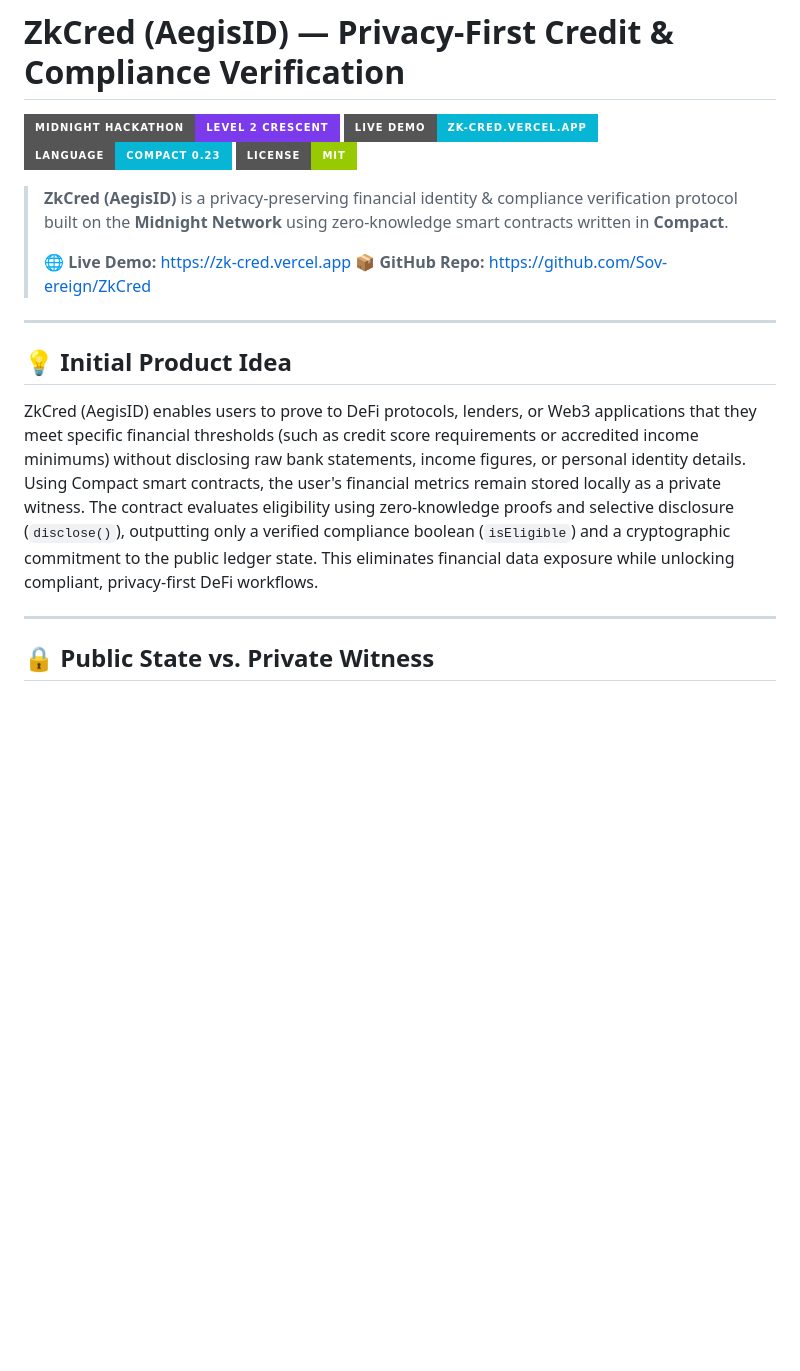
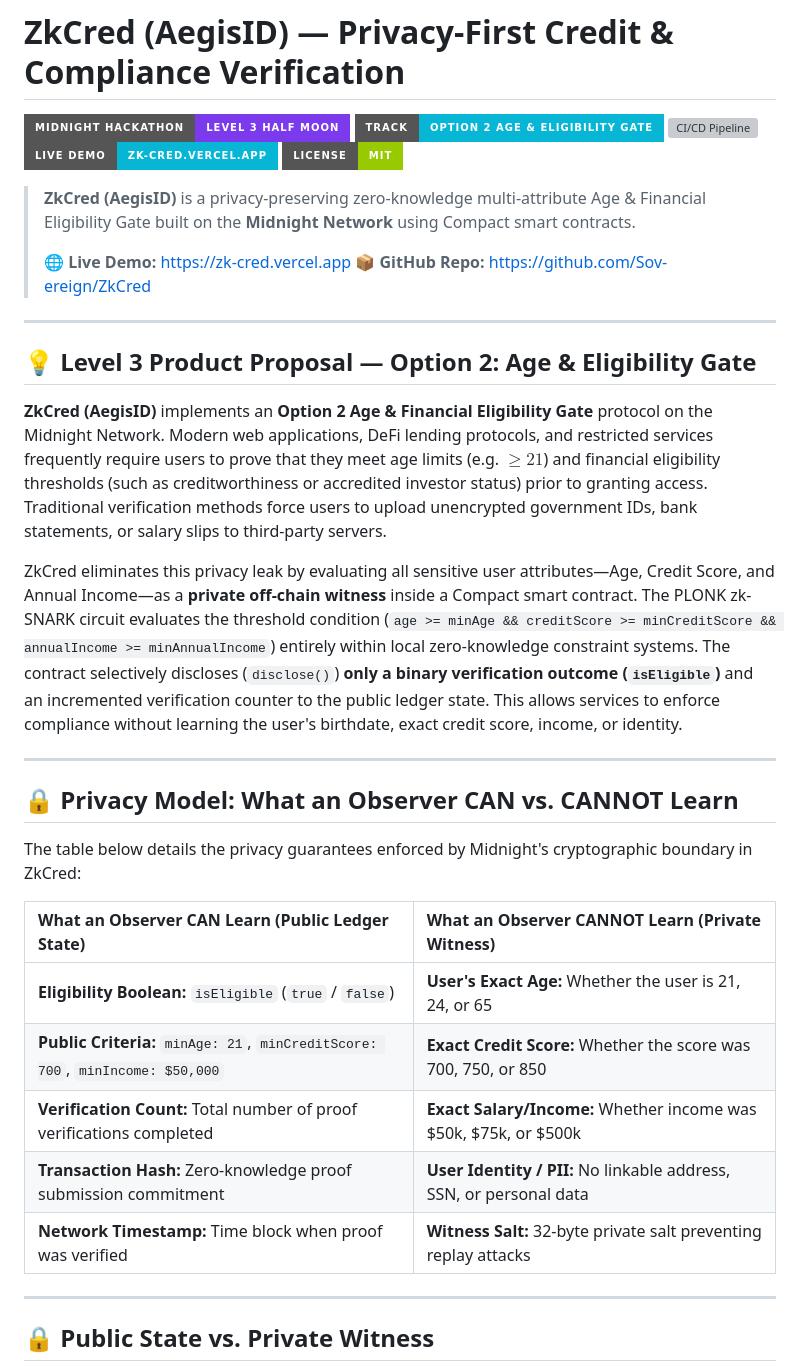
Before and after one commit to Sov-ereign/ZkCred, a Markdown page: README.md, the part around one of its changes. Rendered like a GitHub page; badges without logos; blank space fills up the shorter version; grey boxes are pictures that could not be loaded.

```diff
--- a/README.md
+++ b/README.md
@@ -1,20 +1,37 @@
 # ZkCred (AegisID) — Privacy-First Credit & Compliance Verification
 
-![Level 2 - Prize Track](https://img.shields.io/badge/Midnight_Hackathon-Level_2_Crescent-7c3aed?style=for-the-badge&logo=moon)
+![Level 3 - Half Moon](https://img.shields.io/badge/Midnight_Hackathon-Level_3_Half_Moon-7c3aed?style=for-the-badge&logo=moon)
+![Option 2 - Age & Eligibility Gate](https://img.shields.io/badge/Track-Option_2_Age_%26_Eligibility_Gate-06b6d4?style=for-the-badge)
+[![CI/CD Pipeline](https://github.com/Sov-ereign/ZkCred/actions/workflows/ci.yml/badge.svg)](https://github.com/Sov-ereign/ZkCred/actions/workflows/ci.yml)
 ![Live Demo](https://img.shields.io/badge/Live_Demo-zk--cred.vercel.app-06b6d4?style=for-the-badge&logo=vercel)
-![Compact](https://img.shields.io/badge/Language-Compact_0.23-06b6d4?style=for-the-badge)
 ![License](https://img.shields.io/badge/License-MIT-green?style=for-the-badge)
 
-> **ZkCred (AegisID)** is a privacy-preserving financial identity & compliance verification protocol built on the **Midnight Network** using zero-knowledge smart contracts written in **Compact**.
+> **ZkCred (AegisID)** is a privacy-preserving zero-knowledge multi-attribute Age & Financial Eligibility Gate built on the **Midnight Network** using Compact smart contracts.
 >
 > 🌐 **Live Demo:** [https://zk-cred.vercel.app](https://zk-cred.vercel.app)
 > 📦 **GitHub Repo:** [https://github.com/Sov-ereign/ZkCred](https://github.com/Sov-ereign/ZkCred)
 
 ---
 
-## 💡 Initial Product Idea
+## 💡 Level 3 Product Proposal — Option 2: Age & Eligibility Gate
 
-ZkCred (AegisID) enables users to prove to DeFi protocols, lenders, or Web3 applications that they meet specific financial thresholds (such as credit score requirements or accredited income minimums) without disclosing raw bank statements, income figures, or personal identity details. Using Compact smart contracts, the user's financial metrics remain stored locally as a private witness. The contract evaluates eligibility using zero-knowledge proofs and selective disclosure (`disclose()`), outputting only a verified compliance boolean (`isEligible`) and a cryptographic commitment to the public ledger state. This eliminates financial data exposure while unlocking compliant, privacy-first DeFi workflows.
+**ZkCred (AegisID)** implements an **Option 2 Age & Financial Eligibility Gate** protocol on the Midnight Network. Modern web applications, DeFi lending protocols, and restricted services frequently require users to prove that they meet age limits (e.g. $\ge 21$) and financial eligibility thresholds (such as creditworthiness or accredited investor status) prior to granting access. Traditional verification methods force users to upload unencrypted government IDs, bank statements, or salary slips to third-party servers.
+
+ZkCred eliminates this privacy leak by evaluating all sensitive user attributes—Age, Credit Score, and Annual Income—as a **private off-chain witness** inside a Compact smart contract. The PLONK zk-SNARK circuit evaluates the threshold condition (`age >= minAge && creditScore >= minCreditScore && annualIncome >= minAnnualIncome`) entirely within local zero-knowledge constraint systems. The contract selectively discloses (`disclose()`) **only a binary verification outcome (`isEligible`)** and an incremented verification counter to the public ledger state. This allows services to enforce compliance without learning the user's birthdate, exact credit score, income, or identity.
+
+---
+
+## 🔒 Privacy Model: What an Observer CAN vs. CANNOT Learn
+
+The table below details the privacy guarantees enforced by Midnight's cryptographic boundary in ZkCred:
+
+| What an Observer CAN Learn (Public Ledger State) | What an Observer CANNOT Learn (Private Witness) |
+| :--- | :--- |
+| **Eligibility Boolean:** `isEligible` (`true` / `false`) | **User's Exact Age:** Whether the user is 21, 24, or 65 |
+| **Public Criteria:** `minAge: 21`, `minCreditScore: 700`, `minIncome: $50,000` | **Exact Credit Score:** Whether the score was 700, 750, or 850 |
+| **Verification Count:** Total number of proof verifications completed | **Exact Salary/Income:** Whether income was $50k, $75k, or $500k |
+| **Transaction Hash:** Zero-knowledge proof submission commitment | **User Identity / PII:** No linkable address, SSN, or personal data |
+| **Network Timestamp:** Time block when proof was verified | **Witness Salt:** 32-byte private salt preventing replay attacks |
 
 ---
 
```
Also changed, not shown: other parts of README.md (+12 -10 lines).
